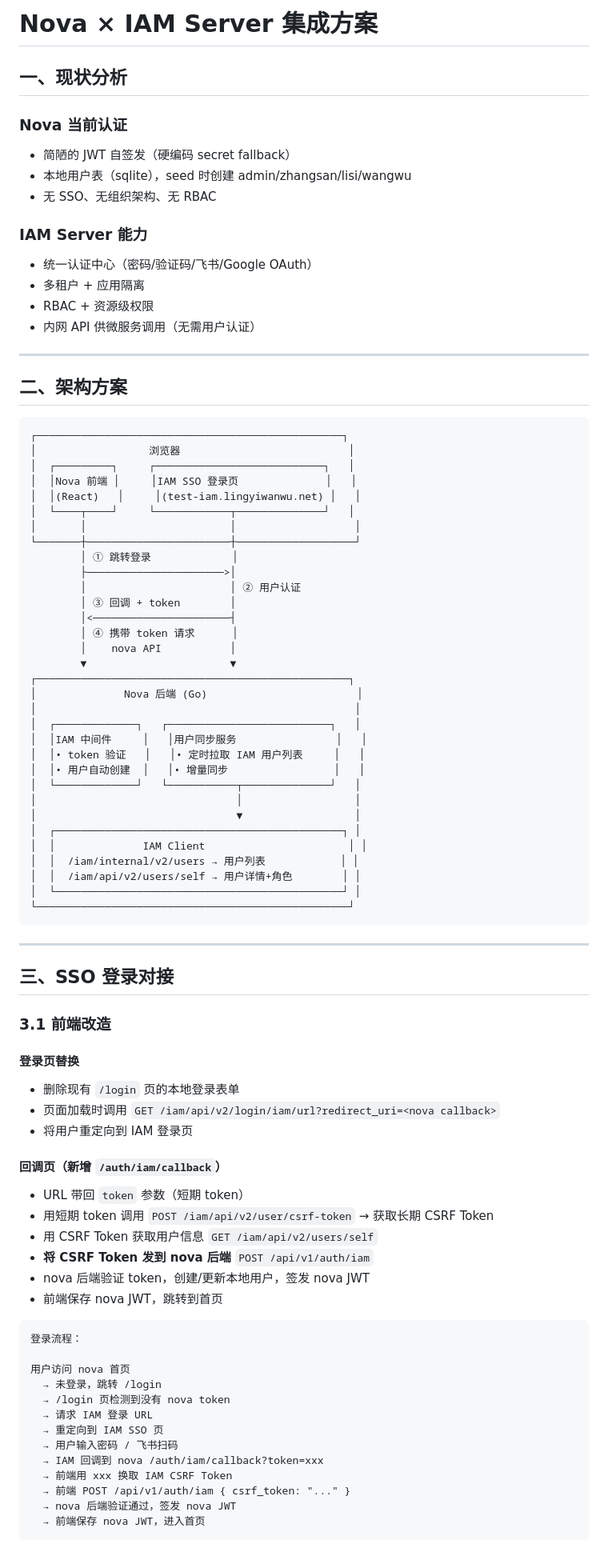
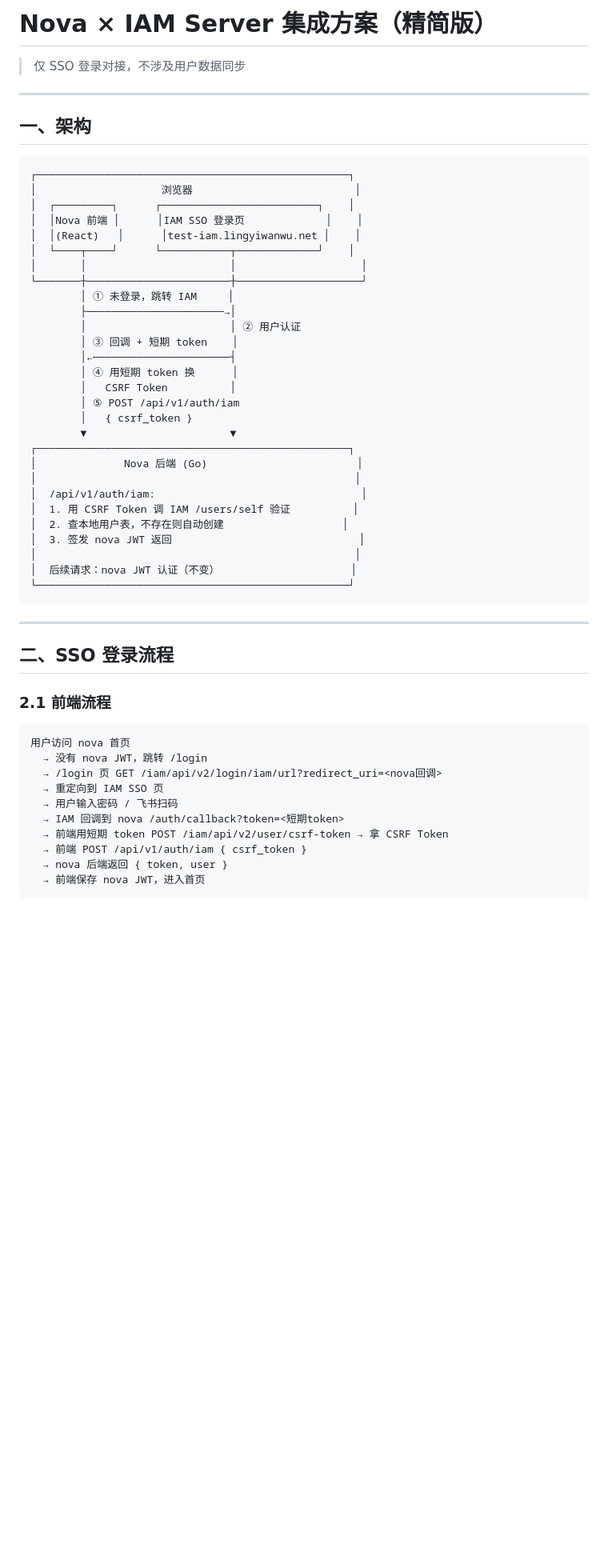
Before and after one commit to lynnbond/nova, a Markdown page: docs/nova-iam-integration.md, the part around one of its changes. Shown at 80% size. Rendered like a GitHub page; blank space fills up the shorter version.

Commit message:
docs: 精简IAM集成方案，去掉数据同步
仅保留 SSO 登录对接：
- 前端跳 IAM SSO 登录 → CSRF Token → 后端验证
- 后端验证 token + 首次登录自动创建本地用户
- 无后台同步、无内网API调用

````diff
--- a/docs/nova-iam-integration.md
+++ b/docs/nova-iam-integration.md
@@ -1,89 +1,58 @@
-# Nova × IAM Server 集成方案
+# Nova × IAM Server 集成方案（精简版）
 
-## 一、现状分析
-
-### Nova 当前认证
-- 简陋的 JWT 自签发（硬编码 secret fallback）
-- 本地用户表（sqlite），seed 时创建 admin/zhangsan/lisi/wangwu
-- 无 SSO、无组织架构、无 RBAC
-
-### IAM Server 能力
-- 统一认证中心（密码/验证码/飞书/Google OAuth）
-- 多租户 + 应用隔离
-- RBAC + 资源级权限
-- 内网 API 供微服务调用（无需用户认证）
+> 仅 SSO 登录对接，不涉及用户数据同步
 
 ---
 
-## 二、架构方案
+## 一、架构
 
 ```
-┌─────────────────────────────────────────────────┐
-│                  浏览器                           │
-│  ┌─────────┐     ┌───────────────────────────┐   │
-│  │Nova 前端 │     │IAM SSO 登录页              │   │
-│  │(React)   │     │(test-iam.lingyiwanwu.net) │   │
-│  └────┬────┘     └────────────┬──────────────┘   │
-│       │                       │                   │
-└───────┼───────────────────────┼───────────────────┘
-        │ ① 跳转登录             │
-        ├──────────────────────>│
+┌──────────────────────────────────────────────────┐
+│                    浏览器                          │
+│  ┌─────────┐      ┌─────────────────────────┐    │
+│  │Nova 前端 │      │IAM SSO 登录页             │    │
+│  │(React)   │      │test-iam.lingyiwanwu.net │    │
+│  └────┬────┘      └───────────┬─────────────┘    │
+│       │                       │                    │
+└───────┼───────────────────────┼────────────────────┘
+        │ ① 未登录，跳转 IAM     │
+        ├──────────────────────→│
         │                       │ ② 用户认证
-        │ ③ 回调 + token        │
-        │<──────────────────────┤
-        │ ④ 携带 token 请求      │
-        │    nova API           │
+        │ ③ 回调 + 短期 token    │
+        │←──────────────────────┤
+        │ ④ 用短期 token 换      │
+        │   CSRF Token          │
+        │ ⑤ POST /api/v1/auth/iam
+        │   { csrf_token }
         ▼                       ▼
 ┌──────────────────────────────────────────────────┐
 │              Nova 后端 (Go)                        │
 │                                                   │
-│  ┌─────────────┐   ┌──────────────────────────┐   │
-│  │IAM 中间件     │   │用户同步服务                │   │
-│  │• token 验证   │   │• 定时拉取 IAM 用户列表     │   │
-│  │• 用户自动创建  │   │• 增量同步                 │   │
-│  └─────────────┘   └───────────┬──────────────┘   │
-│                                │                  │
-│                                ▼                  │
-│  ┌──────────────────────────────────────────────┐ │
-│  │              IAM Client                       │ │
-│  │  /iam/internal/v2/users → 用户列表            │ │
-│  │  /iam/api/v2/users/self → 用户详情+角色        │ │
-│  └──────────────────────────────────────────────┘ │
+│  /api/v1/auth/iam:                                 │
+│  1. 用 CSRF Token 调 IAM /users/self 验证          │
+│  2. 查本地用户表，不存在则自动创建                   │
+│  3. 签发 nova JWT 返回                              │
+│                                                   │
+│  后续请求：nova JWT 认证（不变）                     │
 └──────────────────────────────────────────────────┘
 ```
 
 ---
 
-## 三、SSO 登录对接
+## 二、SSO 登录流程
 
-### 3.1 前端改造
-
-#### 登录页替换
-- 删除现有 `/login` 页的本地登录表单
-- 页面加载时调用 `GET /iam/api/v2/login/iam/url?redirect_uri=<nova callback>`
-- 将用户重定向到 IAM 登录页
-
-#### 回调页（新增 `/auth/iam/callback`）
-- URL 带回 `token` 参数（短期 token）
-- 用短期 token 调用 `POST /iam/api/v2/user/csrf-token` → 获取长期 CSRF Token
-- 用 CSRF Token 获取用户信息 `GET /iam/api/v2/users/self`
-- **将 CSRF Token 发到 nova 后端** `POST /api/v1/auth/iam`
-- nova 后端验证 token，创建/更新本地用户，签发 nova JWT
-- 前端保存 nova JWT，跳转到首页
+### 2.1 前端流程
 
 ```
-登录流程：
-
 用户访问 nova 首页
-  → 未登录，跳转 /login
-  → /login 页检测到没有 nova token
-  → 请求 IAM 登录 URL
+  → 没有 nova JWT，跳转 /login
+  → /login 页 GET /iam/api/v2/login/iam/url?redirect_uri=<nova回调>
   → 重定向到 IAM SSO 页
   → 用户输入密码 / 飞书扫码
-  → IAM 回调到 nova /auth/iam/callback?token=xxx
-  → 前端用 xxx 换取 IAM CSRF Token
-  → 前端 POST /api/v1/auth/iam { csrf_token: "..." }
-  → nova 后端验证通过，签发 nova JWT
+  → IAM 回调到 nova /auth/callback?token=<短期token>
+  → 前端用短期 token POST /iam/api/v2/user/csrf-token → 拿 CSRF Token
+  → 前端 POST /api/v1/auth/iam { csrf_token }
+  → nova 后端返回 { token, user }
   → 前端保存 nova JWT，进入首页
 ```
 
````
Also changed, not shown: other parts of docs/nova-iam-integration.md (+69 -102 lines).
